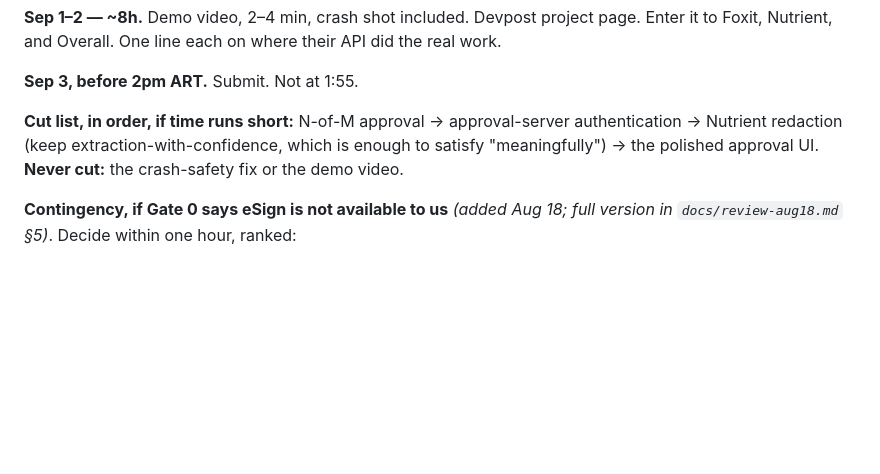
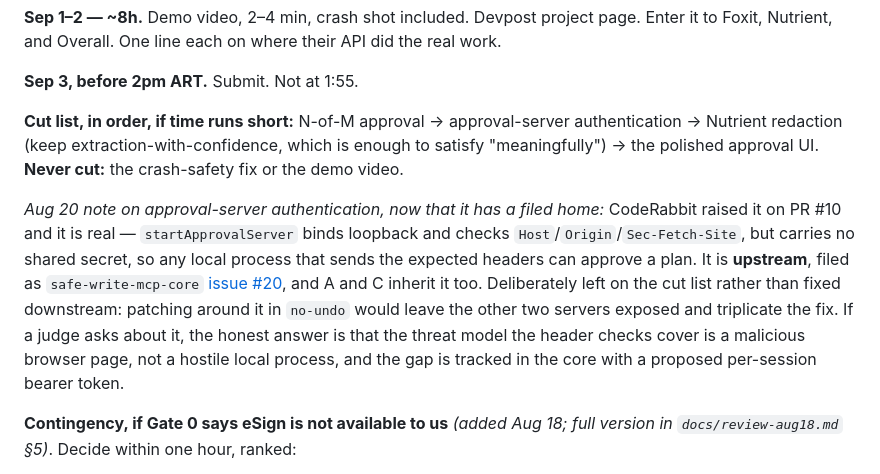
Before and after one commit to jpka/no-undo, a Markdown page: build-plan.md, the part around the change. Rendered like a GitHub page; blank space fills up the shorter version.

Commit message:
docs: record approval-server auth as upstream core issue #20
The one finding on PR #10 I declined rather than fixed, now with a filed home
instead of a dangling promise. Verified against safe-write-mcp-core HEAD before
filing: startApprovalServer binds loopback and checks Host/Origin/Sec-Fetch-Site,
but Origin and Sec-Fetch-Site are enforced only when present, so a plain local
HTTP client that sets Host passes and can approve any pending plan.

Left on the cut list deliberately. Fixing it downstream in no-undo would leave
servers A and C exposed and triplicate the fix, which is the same reasoning that
sent the /api/plans payload leak upstream as core #18 -> v0.3.0.

```diff
--- a/build-plan.md
+++ b/build-plan.md
@@ -137,6 +137,8 @@ Also found and fixed a real bug: `store.beginExecute()` takes the current digest
 
 **Cut list, in order, if time runs short:** N-of-M approval → approval-server authentication → Nutrient redaction (keep extraction-with-confidence, which is enough to satisfy "meaningfully") → the polished approval UI. **Never cut:** the crash-safety fix or the demo video.
 
+*Aug 20 note on approval-server authentication, now that it has a filed home:* CodeRabbit raised it on PR #10 and it is real — `startApprovalServer` binds loopback and checks `Host`/`Origin`/`Sec-Fetch-Site`, but carries no shared secret, so any local process that sends the expected headers can approve a plan. It is **upstream**, filed as `safe-write-mcp-core` [issue #20](https://github.com/jpka/safe-write-mcp-core/issues/20), and A and C inherit it too. Deliberately left on the cut list rather than fixed downstream: patching around it in `no-undo` would leave the other two servers exposed and triplicate the fix. If a judge asks about it, the honest answer is that the threat model the header checks cover is a malicious browser page, not a hostile local process, and the gap is tracked in the core with a proposed per-session bearer token.
+
 **Contingency, if Gate 0 says eSign is not available to us** *(added Aug 18; full version in `docs/review-aug18.md` §5)*. Decide within one hour, ranked:
 1. Separate eSign trial signup, if one exists. Changes nothing else.
 2. **Re-target the irreversible action at PDF Services' destructive tools** — `delete` of an uploaded document, password-`protect`. Practically irreversible, still squarely on-brief for a challenge titled *"Your Agent Shouldn't Sign That"*, keeps all three entries and reuses every line of core work. This is the one to reach for.
```
